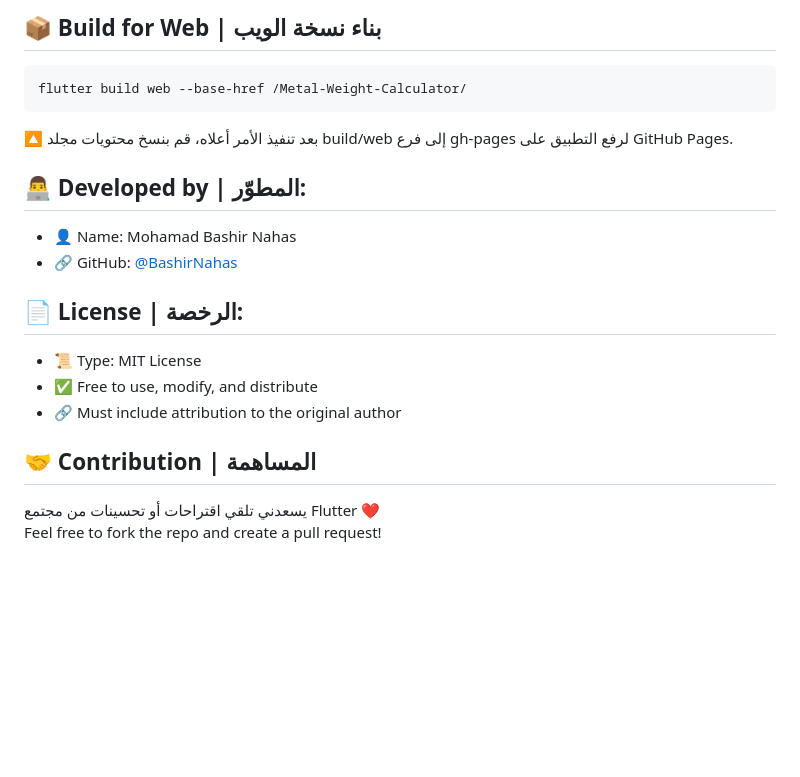
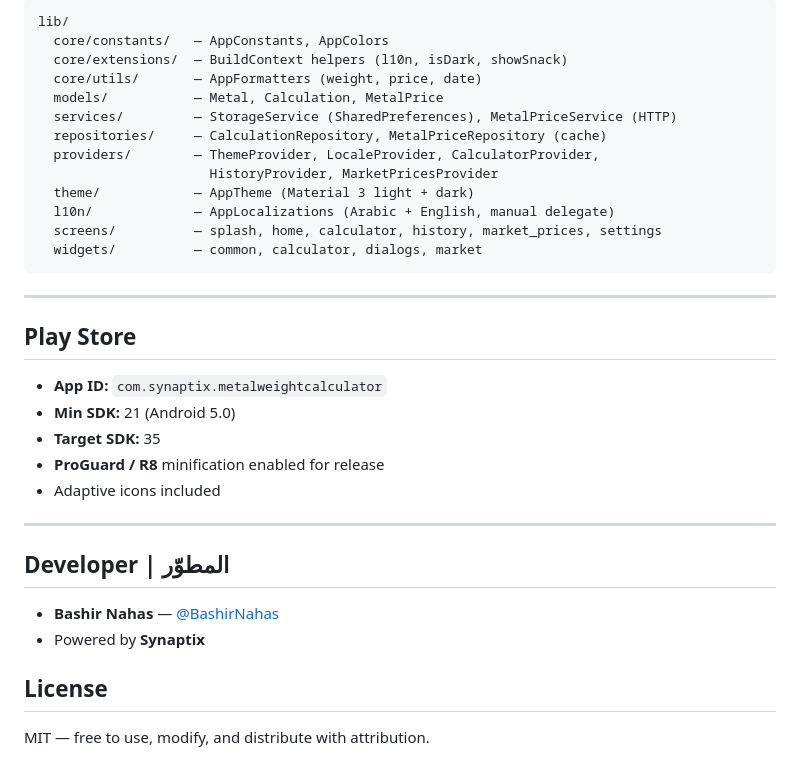
Before and after one commit to BashirNahas/Metal-Weight-Calculator, a Markdown page: README.md, the part around one of its changes. Rendered like a GitHub page; blank space fills up the shorter version.

````diff
--- a/README.md
+++ b/README.md
@@ -84,22 +78,37 @@ flutter  run
 
 ```
-## 📦 Build for Web | بناء نسخة الويب
-```bash
-flutter build web --base-href /Metal-Weight-Calculator/
+lib/
+  core/constants/   — AppConstants, AppColors
+  core/extensions/  — BuildContext helpers (l10n, isDark, showSnack)
+  core/utils/       — AppFormatters (weight, price, date)
+  models/           — Metal, Calculation, MetalPrice
+  services/         — StorageService (SharedPreferences), MetalPriceService (HTTP)
+  repositories/     — CalculationRepository, MetalPriceRepository (cache)
+  providers/        — ThemeProvider, LocaleProvider, CalculatorProvider,
+                      HistoryProvider, MarketPricesProvider
+  theme/            — AppTheme (Material 3 light + dark)
+  l10n/             — AppLocalizations (Arabic + English, manual delegate)
+  screens/          — splash, home, calculator, history, market_prices, settings
+  widgets/          — common, calculator, dialogs, market
 ```
-🔼 بعد تنفيذ الأمر أعلاه، قم بنسخ محتويات مجلد build/web إلى فرع gh-pages لرفع التطبيق على GitHub Pages.
 
-## 👨‍💻 Developed by | المطوّر:
+---
 
-- 👤 Name: Mohamad Bashir Nahas
-- 🔗 GitHub: [@BashirNahas](https://github.com/BashirNahas)
+## Play Store
 
-## 📄 License | الرخصة:
-- 📜 Type: MIT License
-- ✅ Free to use, modify, and distribute
-- 🔗 Must include attribution to the original author
+- **App ID:** `com.synaptix.metalweightcalculator`
+- **Min SDK:** 21 (Android 5.0)
+- **Target SDK:** 35
+- **ProGuard / R8** minification enabled for release
+- Adaptive icons included
 
-## 🤝 Contribution | المساهمة
+---
 
-يسعدني تلقي اقتراحات أو تحسينات من مجتمع Flutter ❤️
-Feel free to fork the repo and create a pull request!
+## Developer | المطوّر
+
+- **Bashir Nahas** — [@BashirNahas](https://github.com/BashirNahas)
+- Powered by **Synaptix**
+
+## License
+
+MIT — free to use, modify, and distribute with attribution.
````
Also changed, not shown: other parts of README.md (+45 -51 lines).
